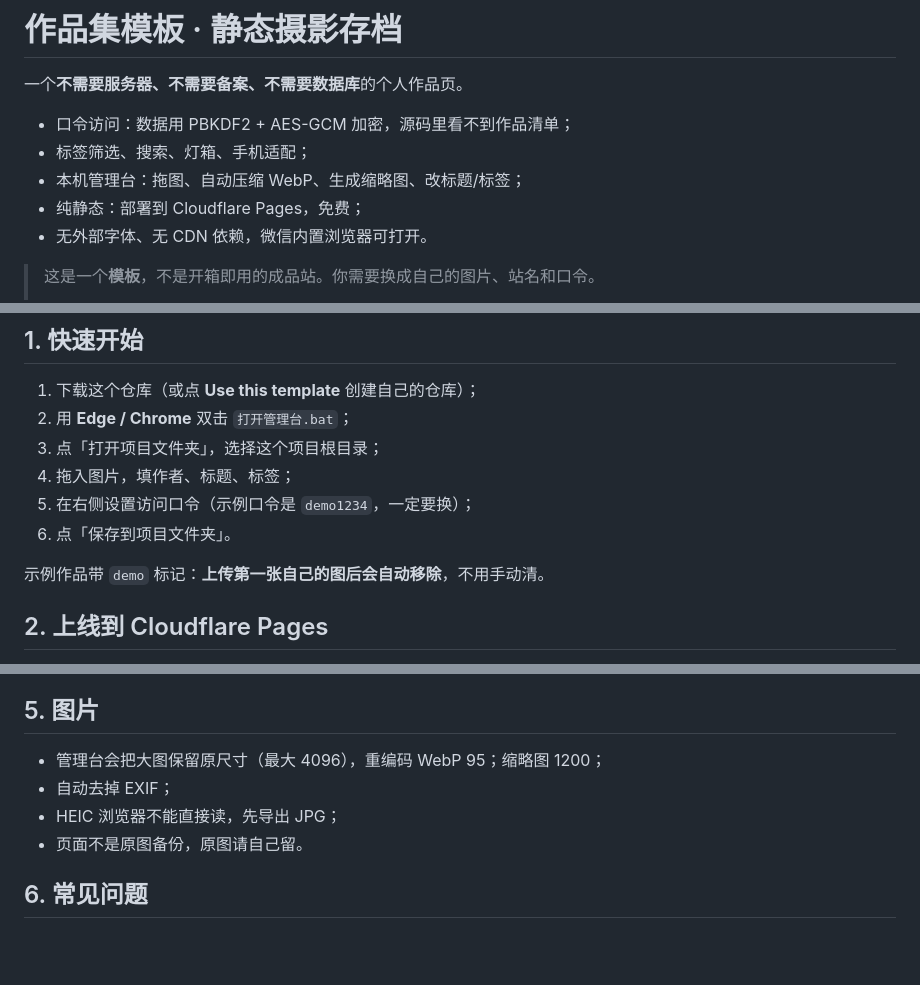
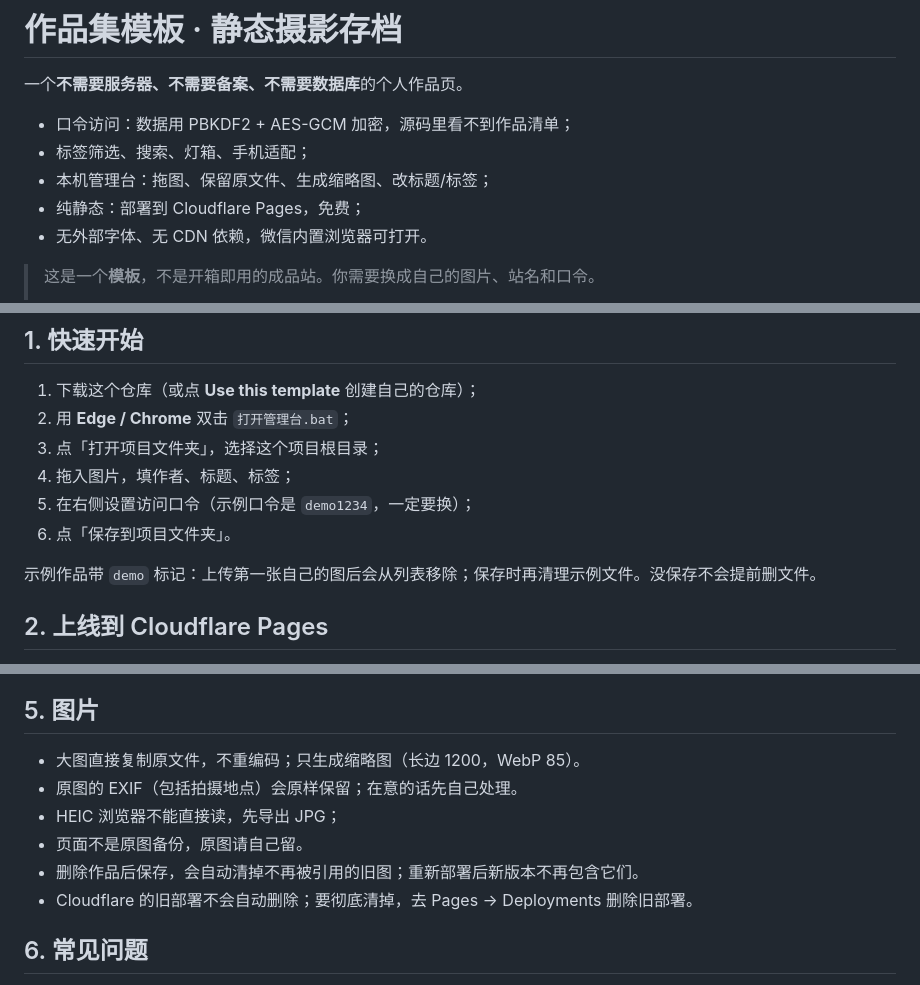
Before and after one commit to lnzdsb/LoveNikki, a Markdown page: README.md, 3 parts joined by grey strips. Rendered like a GitHub page; blank space fills up the shorter version.

```diff
--- a/README.md
+++ b/README.md
@@ -4,7 +4,7 @@
 
 - 口令访问：数据用 PBKDF2 + AES-GCM 加密，源码里看不到作品清单；
 - 标签筛选、搜索、灯箱、手机适配；
-- 本机管理台：拖图、自动压缩 WebP、生成缩略图、改标题/标签；
+- 本机管理台：拖图、保留原文件、生成缩略图、改标题/标签；
 - 纯静态：部署到 Cloudflare Pages，免费；
 - 无外部字体、无 CDN 依赖，微信内置浏览器可打开。
 
@@ -23,7 +23,7 @@
 5. 在右侧设置访问口令（示例口令是 `demo1234`，一定要换）；
 6. 点「保存到项目文件夹」。
 
-示例作品带 `demo` 标记：**上传第一张自己的图后会自动移除**，不用手动清。
+示例作品带 `demo` 标记：上传第一张自己的图后会从列表移除；保存时再清理示例文件。没保存不会提前删文件。
 
 ## 2. 上线到 Cloudflare Pages
 
@@ -67,10 +67,12 @@ gallery-template/
 
 ## 5. 图片
 
-- 管理台会把大图保留原尺寸（最大 4096），重编码 WebP 95；缩略图 1200；
-- 自动去掉 EXIF；
+- 大图直接复制原文件，不重编码；只生成缩略图（长边 1200，WebP 85）。
+- 原图的 EXIF（包括拍摄地点）会原样保留；在意的话先自己处理。
 - HEIC 浏览器不能直接读，先导出 JPG；
 - 页面不是原图备份，原图请自己留。
+- 删除作品后保存，会自动清掉不再被引用的旧图；重新部署后新版本不再包含它们。
+- Cloudflare 的旧部署不会自动删除；要彻底清掉，去 Pages → Deployments 删除旧部署。
 
 ## 6. 常见问题
 
```
Also changed, not shown: 部署指南.md (+1 -1 lines), docs/admin.png, 5 other files.
